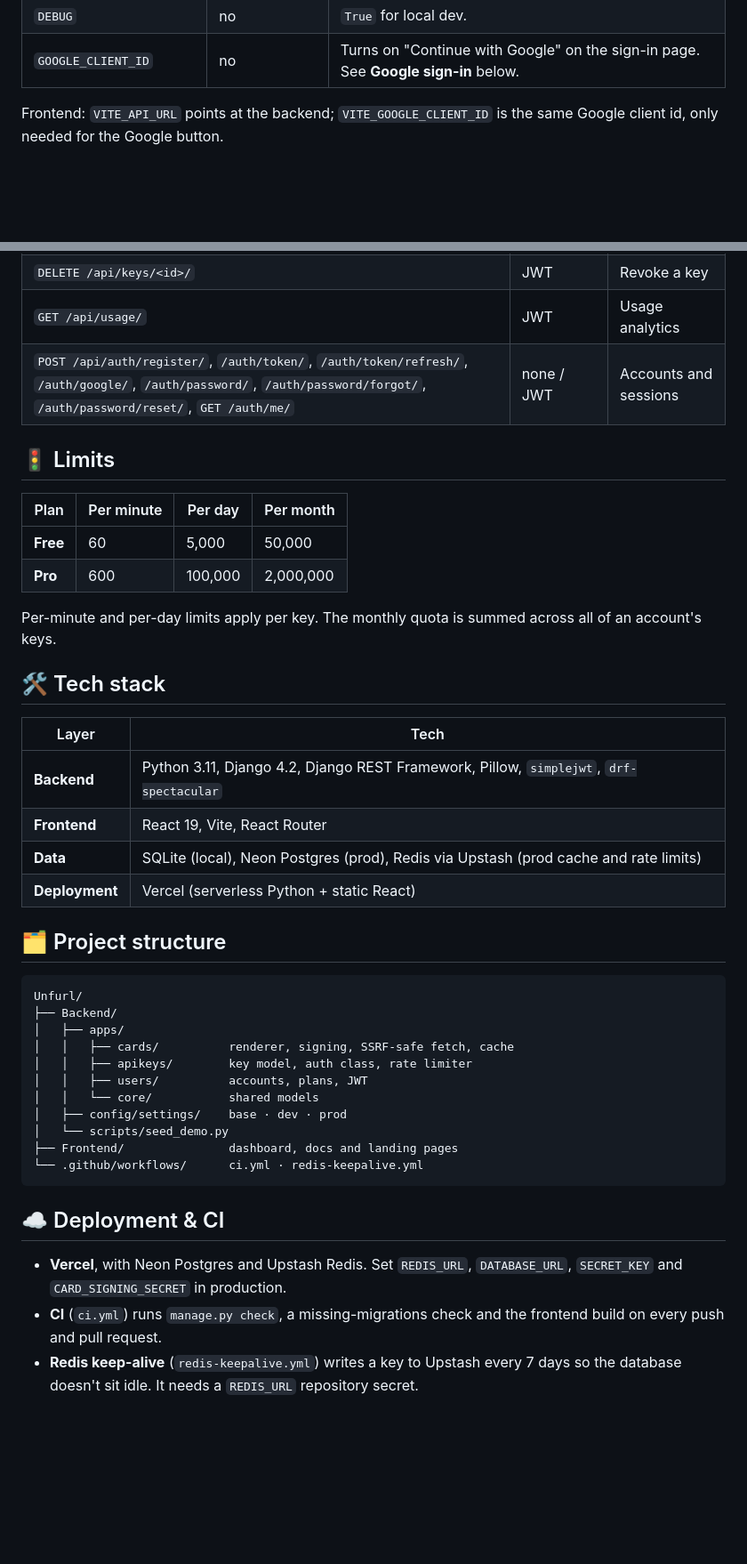
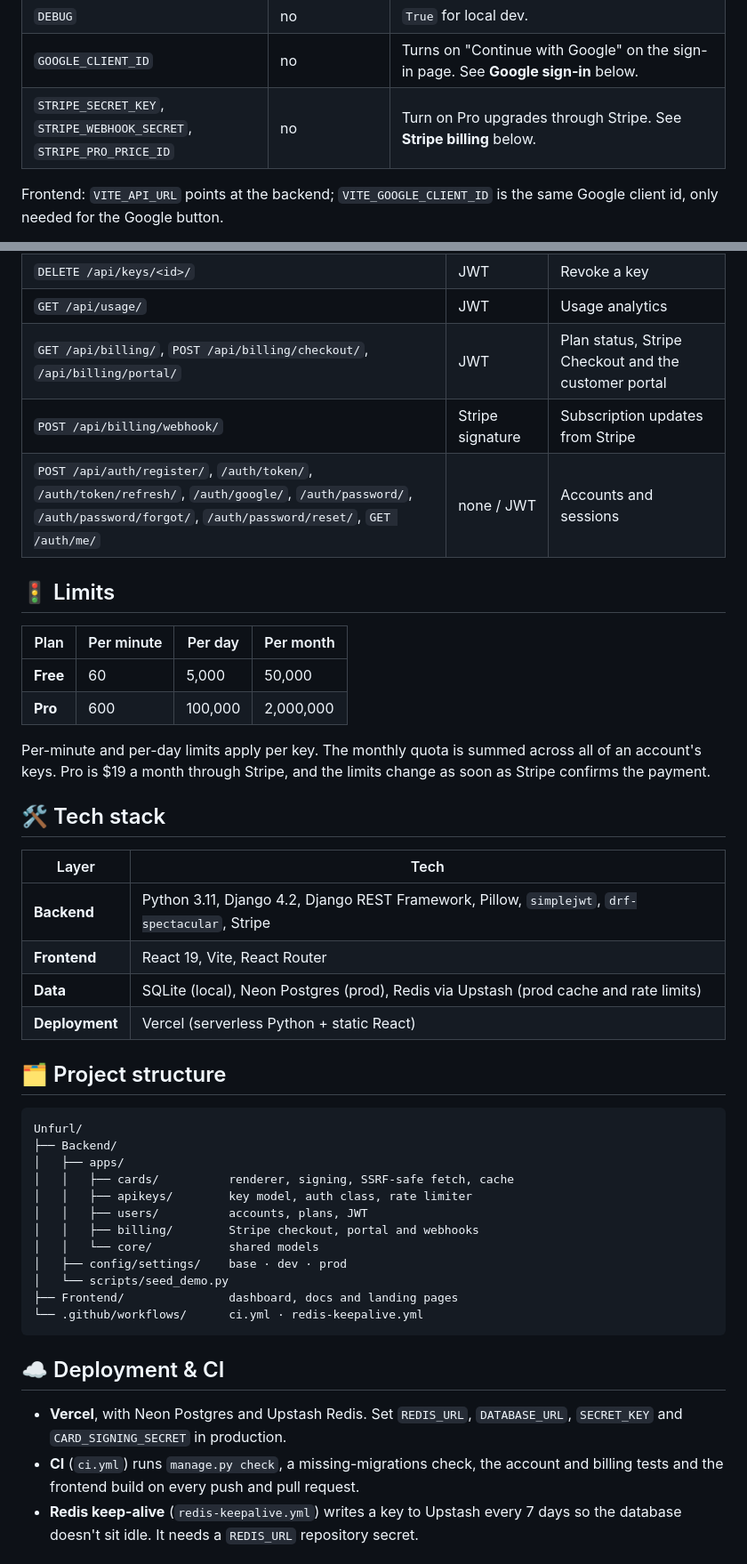
Before and after one commit to ahmad-zaman123/Unfurl, a Markdown page: README.md, 2 parts joined by grey strips. Shown at 89% size. Rendered like a GitHub page; folded sections open; blank space fills up the shorter version.

```diff
--- a/README.md
+++ b/README.md
@@ -84,6 +84,7 @@ npm run dev
 | `CSRF_TRUSTED_ORIGINS` | prod | Comma-separated, used by `config.settings.prod`. |
 | `DEBUG` | no | `True` for local dev. |
 | `GOOGLE_CLIENT_ID` | no | Turns on "Continue with Google" on the sign-in page. See **Google sign-in** below. |
+| `STRIPE_SECRET_KEY`, `STRIPE_WEBHOOK_SECRET`, `STRIPE_PRO_PRICE_ID` | no | Turn on Pro upgrades through Stripe. See **Stripe billing** below. |
 
 Frontend: `VITE_API_URL` points at the backend; `VITE_GOOGLE_CLIENT_ID` is the same Google client id, only needed for the Google button.
 
@@ -206,6 +225,8 @@ Drop the returned `url` into `<meta property="og:image" content="…">`.
 | `GET`, `POST /api/keys/` | JWT | List or create API keys |
 | `DELETE /api/keys/<id>/` | JWT | Revoke a key |
 | `GET /api/usage/` | JWT | Usage analytics |
+| `GET /api/billing/`, `POST /api/billing/checkout/`, `/api/billing/portal/` | JWT | Plan status, Stripe Checkout and the customer portal |
+| `POST /api/billing/webhook/` | Stripe signature | Subscription updates from Stripe |
 | `POST /api/auth/register/`, `/auth/token/`, `/auth/token/refresh/`, `/auth/google/`, `/auth/password/`, `/auth/password/forgot/`, `/auth/password/reset/`, `GET /auth/me/` | none / JWT | Accounts and sessions |
 
 ## 🚦 Limits
@@ -215,13 +236,13 @@ Drop the returned `url` into `<meta property="og:image" content="…">`.
 | **Free** | 60 | 5,000 | 50,000 |
 | **Pro** | 600 | 100,000 | 2,000,000 |
 
-Per-minute and per-day limits apply per key. The monthly quota is summed across all of an account's keys.
+Per-minute and per-day limits apply per key. The monthly quota is summed across all of an account's keys. Pro is $19 a month through Stripe, and the limits change as soon as Stripe confirms the payment.
 
 ## 🛠️ Tech stack
 
 | Layer | Tech |
 |---|---|
-| **Backend** | Python 3.11, Django 4.2, Django REST Framework, Pillow, `simplejwt`, `drf-spectacular` |
+| **Backend** | Python 3.11, Django 4.2, Django REST Framework, Pillow, `simplejwt`, `drf-spectacular`, Stripe |
 | **Frontend** | React 19, Vite, React Router |
 | **Data** | SQLite (local), Neon Postgres (prod), Redis via Upstash (prod cache and rate limits) |
 | **Deployment** | Vercel (serverless Python + static React) |
@@ -235,6 +256,7 @@ Unfurl/
 │   │   ├── cards/          renderer, signing, SSRF-safe fetch, cache
 │   │   ├── apikeys/        key model, auth class, rate limiter
 │   │   ├── users/          accounts, plans, JWT
+│   │   ├── billing/        Stripe checkout, portal and webhooks
 │   │   └── core/           shared models
 │   ├── config/settings/    base · dev · prod
 │   └── scripts/seed_demo.py
@@ -245,7 +267,7 @@ Unfurl/
 ## ☁️ Deployment & CI
 
 - **Vercel**, with Neon Postgres and Upstash Redis. Set `REDIS_URL`, `DATABASE_URL`, `SECRET_KEY` and `CARD_SIGNING_SECRET` in production.
-- **CI** (`ci.yml`) runs `manage.py check`, a missing-migrations check and the frontend build on every push and pull request.
+- **CI** (`ci.yml`) runs `manage.py check`, a missing-migrations check, the account and billing tests and the frontend build on every push and pull request.
 - **Redis keep-alive** (`redis-keepalive.yml`) writes a key to Upstash every 7 days so the database doesn't sit idle. It needs a `REDIS_URL` repository secret.
 
 ## 📄 License
```
Also changed, not shown: other parts of README.md (+19 -1 lines).
